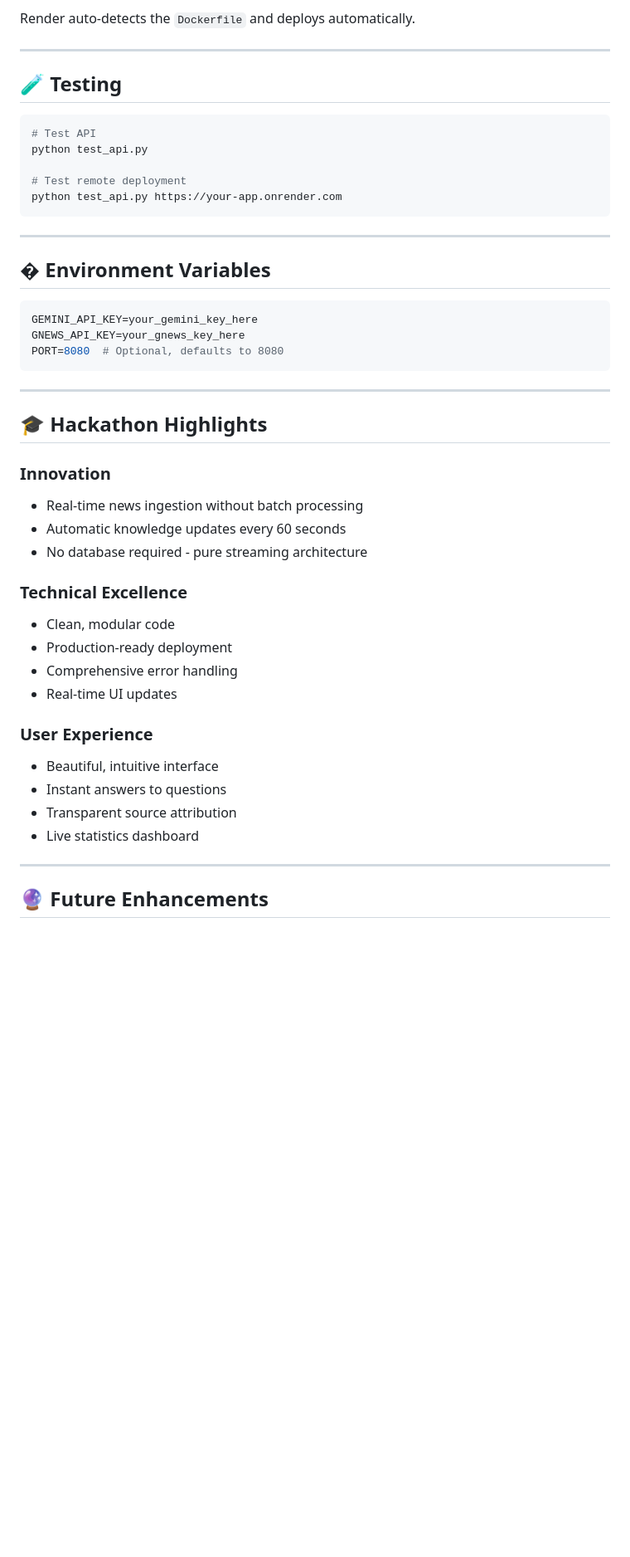
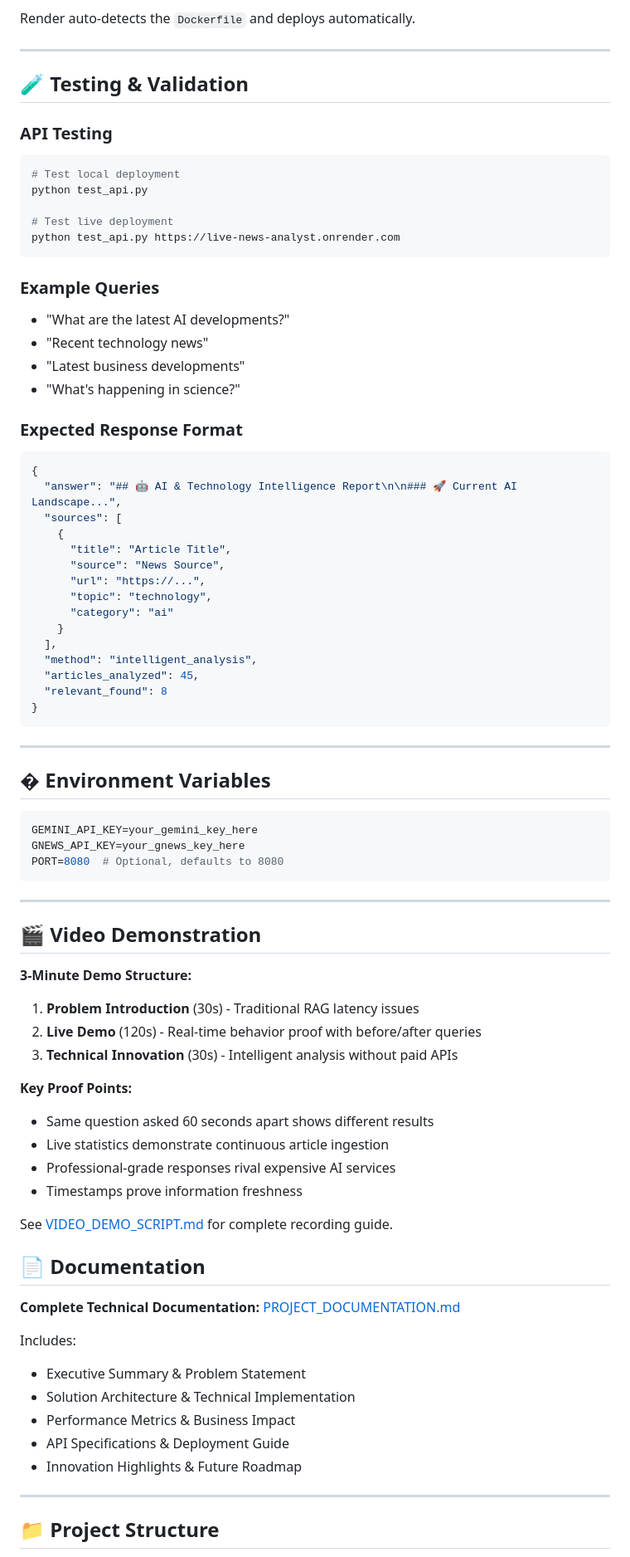
Before and after one commit to Martin0610/live-news-analyst-DataQuest-Hackathon, a Markdown page: README.md, the part around one of its changes. Shown at 83% size. Rendered like a GitHub page; blank space fills up the shorter version.

````diff
--- a/README.md
+++ b/README.md
@@ -192,14 +259,40 @@ Render auto-detects the `Dockerfile` and deploys automatically.
 
 ---
 
-## 🧪 Testing
+## 🧪 Testing & Validation
 
+### API Testing
 ```bash
-# Test API
+# Test local deployment
 python test_api.py
 
-# Test remote deployment
-python test_api.py https://your-app.onrender.com
+# Test live deployment
+python test_api.py https://live-news-analyst.onrender.com
+```
+
+### Example Queries
+- "What are the latest AI developments?"
+- "Recent technology news"
+- "Latest business developments"
+- "What's happening in science?"
+
+### Expected Response Format
+```json
+{
+  "answer": "## 🤖 AI & Technology Intelligence Report\n\n### 🚀 Current AI Landscape...",
+  "sources": [
+    {
+      "title": "Article Title",
+      "source": "News Source",
+      "url": "https://...",
+      "topic": "technology",
+      "category": "ai"
+    }
+  ],
+  "method": "intelligent_analysis",
+  "articles_analyzed": 45,
+  "relevant_found": 8
+}
 ```
 
 ---
@@ -214,26 +307,33 @@ PORT=8080  # Optional, defaults to 8080
 
 ---
 
-## 🎓 Hackathon Highlights
+## 🎬 Video Demonstration
 
-### Innovation
-- Real-time news ingestion without batch processing
-- Automatic knowledge updates every 60 seconds
-- No database required - pure streaming architecture
+**3-Minute Demo Structure:**
+1. **Problem Introduction** (30s) - Traditional RAG latency issues
+2. **Live Demo** (120s) - Real-time behavior proof with before/after queries
+3. **Technical Innovation** (30s) - Intelligent analysis without paid APIs
 
-### Technical Excellence
-- Clean, modular code
-- Production-ready deployment
-- Comprehensive error handling
-- Real-time UI updates
+**Key Proof Points:**
+- Same question asked 60 seconds apart shows different results
+- Live statistics demonstrate continuous article ingestion
+- Professional-grade responses rival expensive AI services
+- Timestamps prove information freshness
 
-### User Experience
-- Beautiful, intuitive interface
-- Instant answers to questions
-- Transparent source attribution
-- Live statistics dashboard
+See [VIDEO_DEMO_SCRIPT.md](VIDEO_DEMO_SCRIPT.md) for complete recording guide.
+
+## 📄 Documentation
+
+**Complete Technical Documentation:** [PROJECT_DOCUMENTATION.md](PROJECT_DOCUMENTATION.md)
+
+Includes:
+- Executive Summary & Problem Statement
+- Solution Architecture & Technical Implementation
+- Performance Metrics & Business Impact
+- API Specifications & Deployment Guide
+- Innovation Highlights & Future Roadmap
 
 ---
 
-## 🔮 Future Enhancements
+## 📁 Project Structure
 
````
Also changed, not shown: other parts of README.md (+181 -88 lines).
